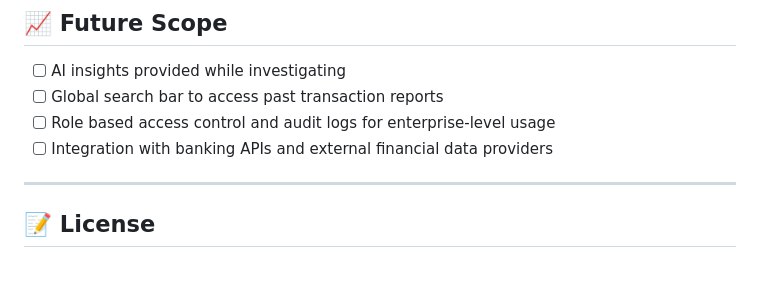
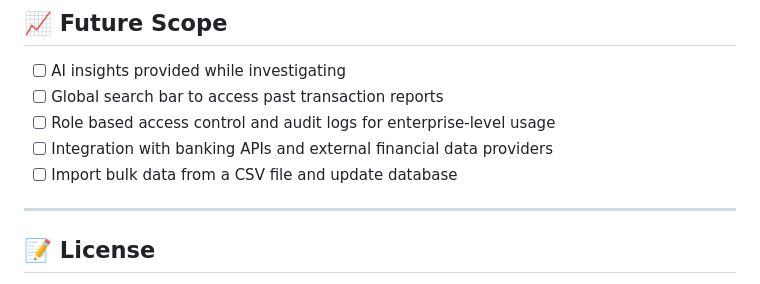
Before and after one commit to DE-IGNIS/Anomalyze, a Markdown page: README.md, the part around the change. Rendered like a GitHub page.

Commit message:
Add feature to import bulk data from CSV file

```diff
--- a/README.md
+++ b/README.md
@@ -102,6 +102,7 @@ npm run dev
 * [ ] Global search bar to access past transaction reports
 * [ ] Role based access control and audit logs for enterprise-level usage
 * [ ] Integration with banking APIs and external financial data providers
+* [ ] Import bulk data from a CSV file and update database
 
 ---
 
```
